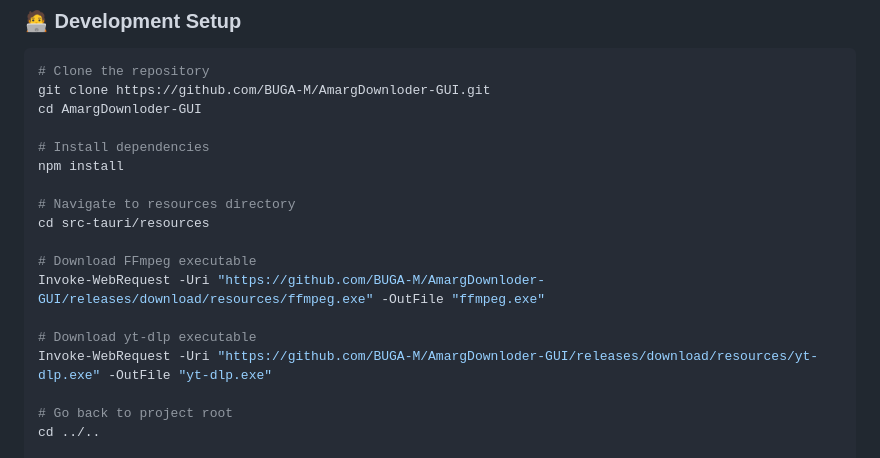
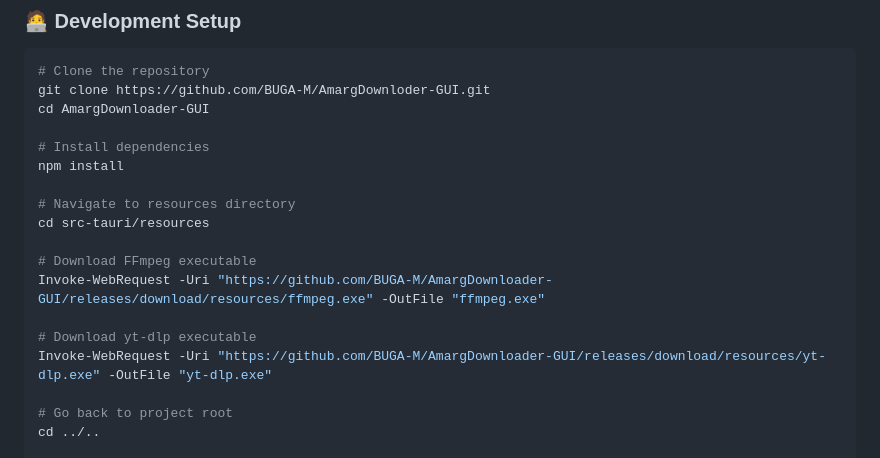
Before and after one commit to BUGA-M/AmargDownloader-GUI, a Markdown page: README.md, the part around the change. GitHub-like rendering.

````diff
--- a/README.md
+++ b/README.md
@@ -107,7 +107,7 @@ Invoke-WebRequest -Uri "https://github.com/BUGA-M/AmargDownloder-GUI/releases/do
 ```bash
 # Clone the repository
 git clone https://github.com/BUGA-M/AmargDownloder-GUI.git
-cd AmargDownloder-GUI
+cd AmargDownloader-GUI
 
 # Install dependencies
 npm install
@@ -116,10 +116,10 @@ npm install
 cd src-tauri/resources
 
 # Download FFmpeg executable
-Invoke-WebRequest -Uri "https://github.com/BUGA-M/AmargDownloder-GUI/releases/download/resources/ffmpeg.exe" -OutFile "ffmpeg.exe"
+Invoke-WebRequest -Uri "https://github.com/BUGA-M/AmargDownloader-GUI/releases/download/resources/ffmpeg.exe" -OutFile "ffmpeg.exe"
 
 # Download yt-dlp executable
-Invoke-WebRequest -Uri "https://github.com/BUGA-M/AmargDownloder-GUI/releases/download/resources/yt-dlp.exe" -OutFile "yt-dlp.exe"
+Invoke-WebRequest -Uri "https://github.com/BUGA-M/AmargDownloader-GUI/releases/download/resources/yt-dlp.exe" -OutFile "yt-dlp.exe"
 
 # Go back to project root
 cd ../..
````
